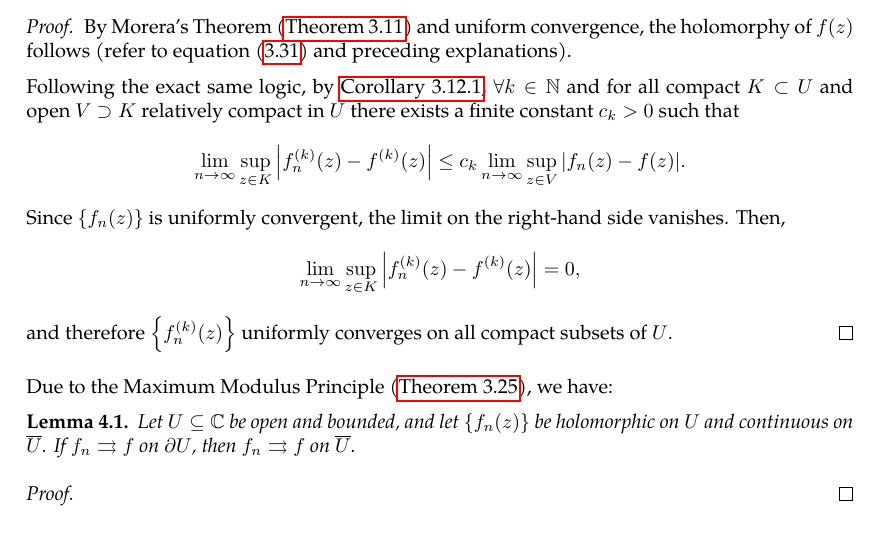
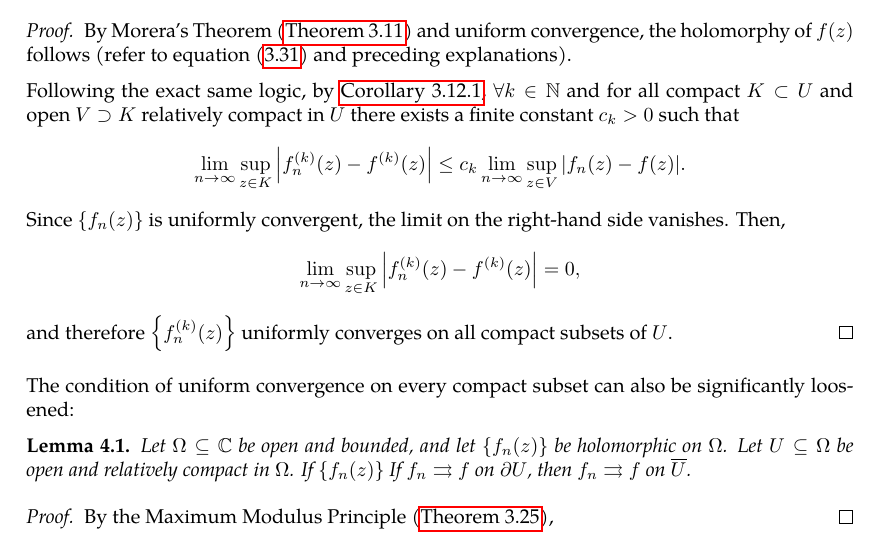
Before and after one commit to slipperking/complex-analysis-latex, a LaTeX document (main.tex): part of page 68 of 69, cut so that both start at the same text. Compiled offline with pdfLaTeX.

Commit message:
overleaf_to_git (Sat Jun 21 11:28:38 2025 -0700): update main.tex from r13914 to r13925

```diff
--- a/main.tex
+++ b/main.tex
@@ -1742,12 +1742,12 @@ We have touched on the subject of Weierstrass' Theorem for the uniform convergen
     \[\lim_{n\to\infty}\sup_{z\in K}\abs{f_n^{(k)}(z)-f^{(k)}(z)}\leq c_k\lim_{n\to\infty}\sup_{z\in V}\abs{f_n(z)-f(z)}.\] Since \(\cbraces{f_n(z)}\) is uniformly convergent, the limit on the right-hand side vanishes. Then,
     \[\lim_{n\to\infty}\sup_{z\in K}\abs{f_n^{(k)}(z)-f^{(k)}(z)}=0,\] and therefore \(\qty{f^{(k)}_n(z)}\) uniformly converges on all compact subsets of \(U\).
 \end{proof}
-Due to the Maximum Modulus Principle (\autoref{thm:maximummodulus}), we have:
+The condition of uniform convergence on every compact subset can also be significantly loosened:
 \begin{lemma}
-    Let \(U\subseteq\mathbb{C}\) be open and bounded, and let \(\qty{f_n(z)}\) be holomorphic on \(U\) and continuous on \(\overline{U}\). If \(f_n\rightrightarrows f\) on \(\partial U\), then \(f_n\rightrightarrows f\) on \(\overline{U}\).
+    Let \(\Omega\subseteq\mathbb{C}\) be open and bounded, and let \(\qty{f_n(z)}\) be holomorphic on \(\Omega\). Let \(U\subseteq\Omega\) be open and relatively compact in \(\Omega\). If \(\qty{f_n(z)}\)  If \(f_n\rightrightarrows f\) on \(\partial U\), then \(f_n\rightrightarrows f\) on \(\overline{U}\).
 \end{lemma}
 \begin{proof}
-
+    By the Maximum Modulus Principle (\autoref{thm:maximummodulus}),
 \end{proof}
 \subsection{The Residue Theorem}
 
```
